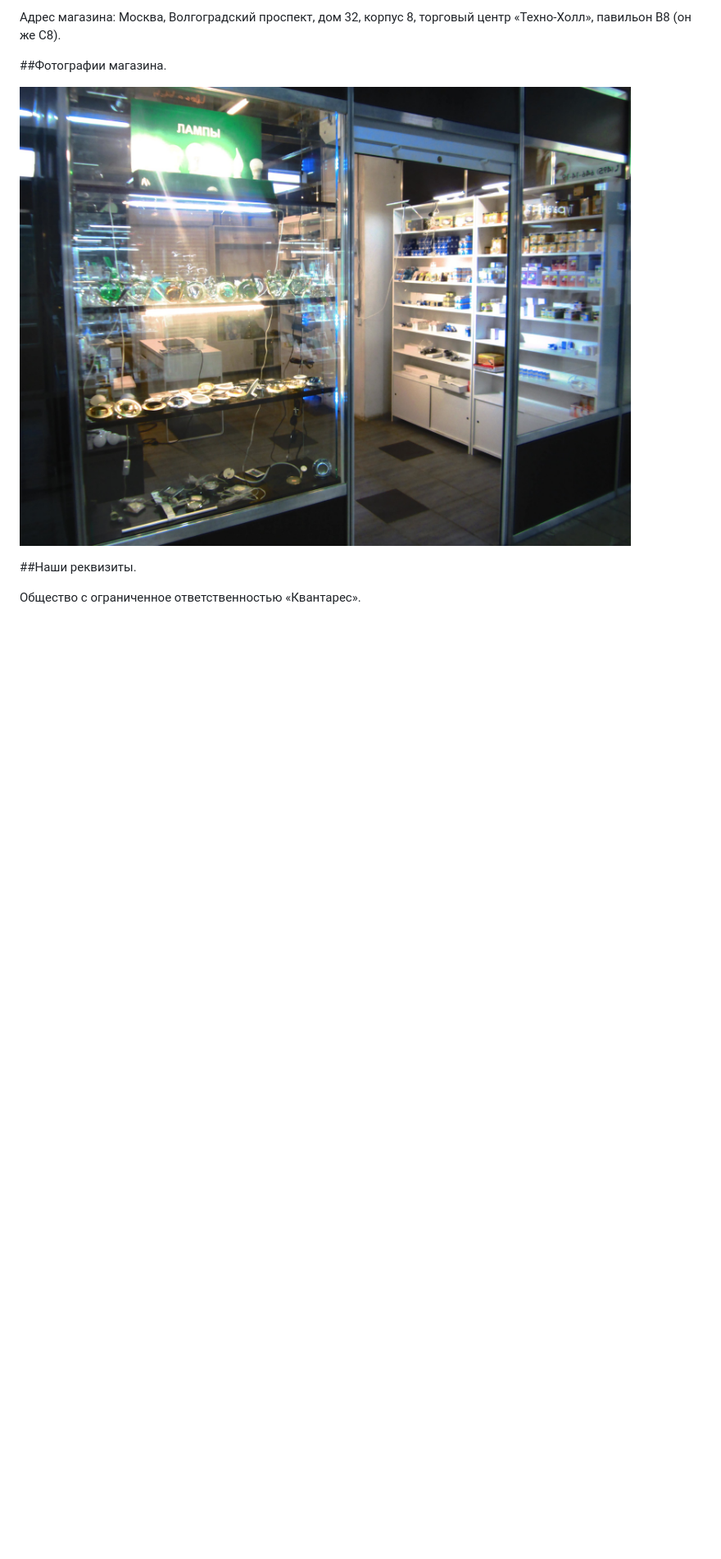
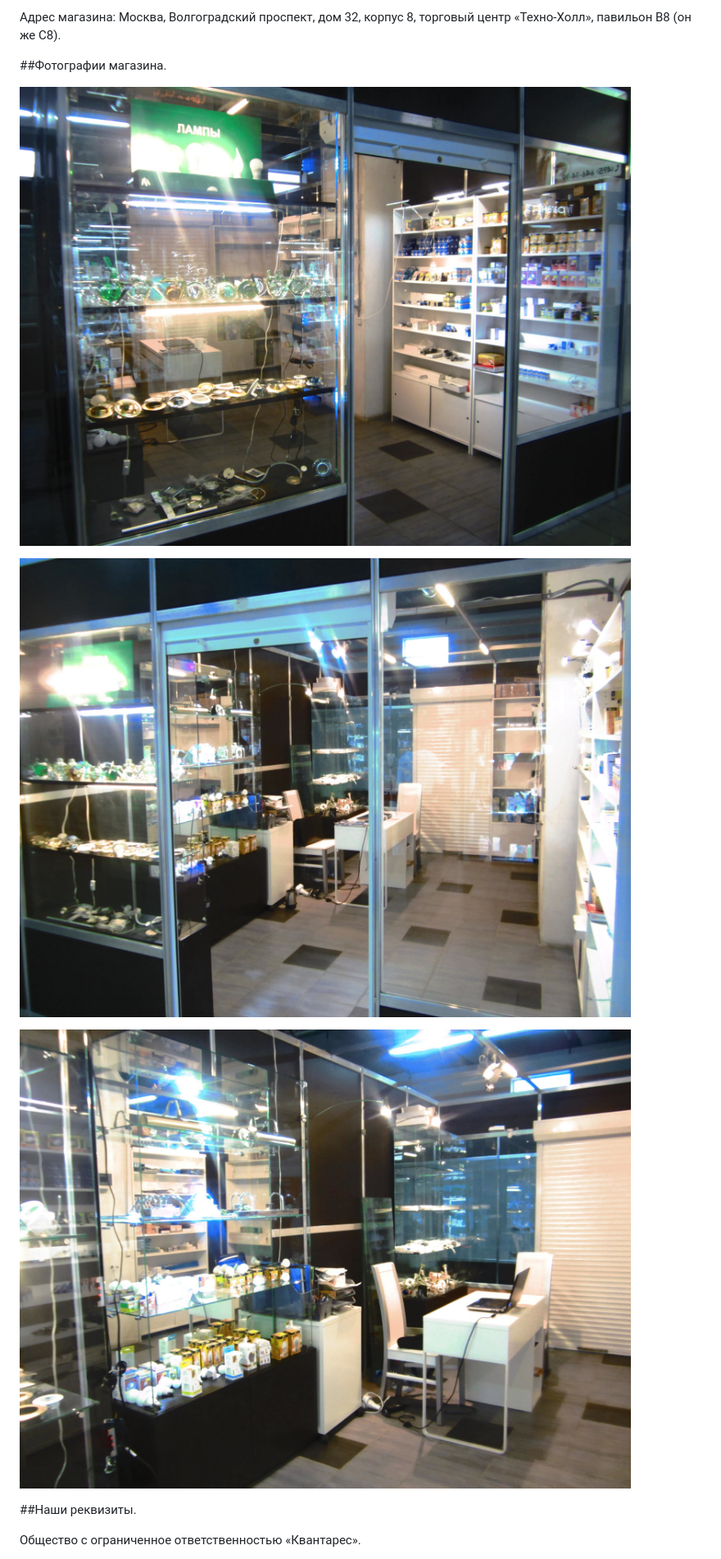
Before and after one commit to VVVas/quantares, a Markdown page: about/index.md, the part around the change. Shown: that part at 82% size. Drawn GitHub-style; pictures changed too: images/about/enter2.jpg (added), images/about/inside.jpg (added); blank space fills up the shorter version.

Commit message:
Фотографии магазина

```diff
--- a/about/index.md
+++ b/about/index.md
@@ -12,7 +12,11 @@ layout: index
 
 ##Фотографии магазина.
 
-![Фотография входа в магазин](/images/about/enter.jpg "Вход в магазин")
+![Фотография входа в магазин Quantares - Квантарес](/images/about/enter.jpg "Вход в магазин Quanatres")
+
+![Фотография входа в магазин Quantares - Квантарес](/images/about/enter2.jpg "Вход в магазин Quantares")
+
+![Фотография внутри магазина](/images/about/inside.jpg "Внутри магазина Quanatres")
 
 ##Наши реквизиты.
 
```
